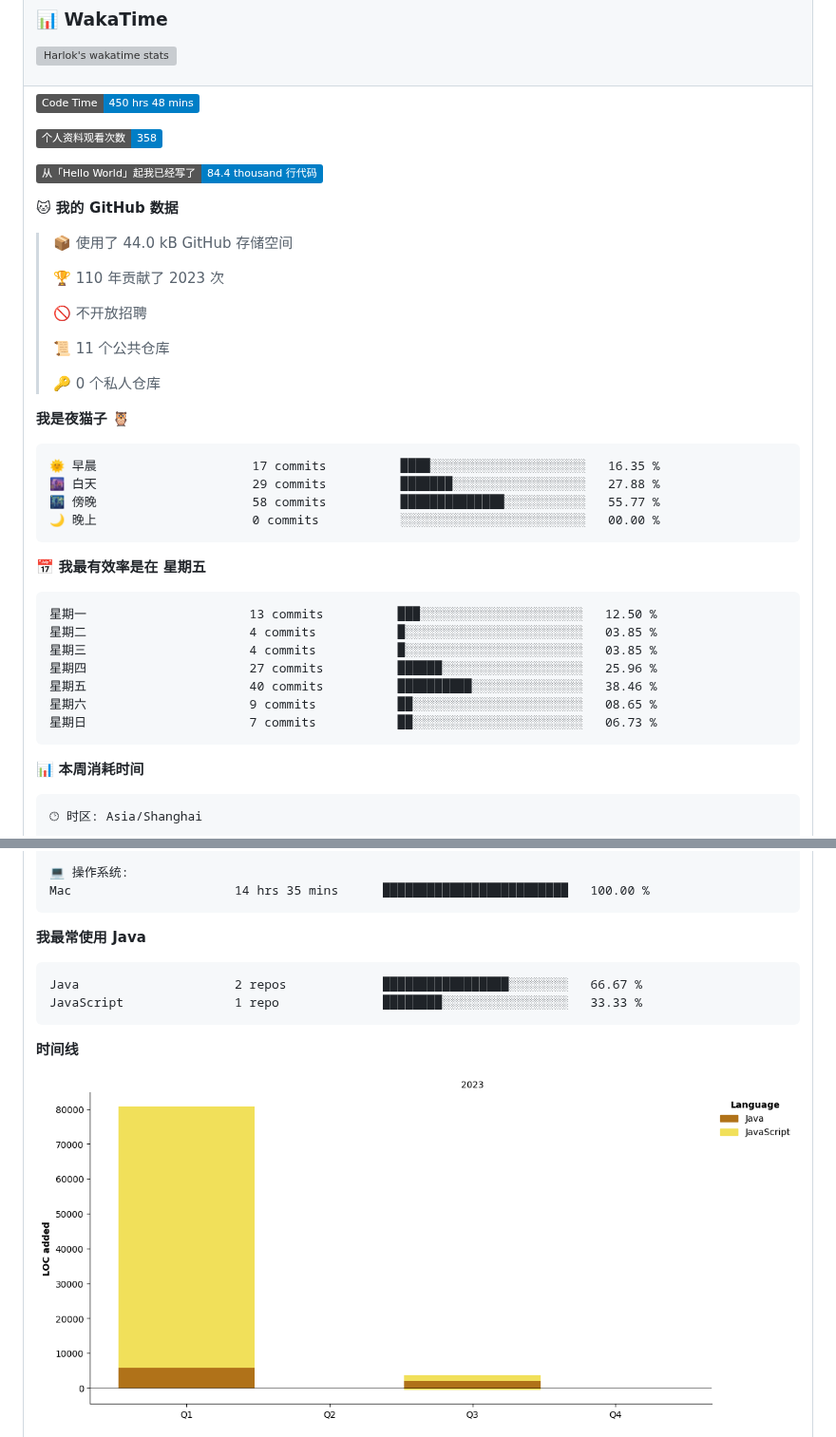
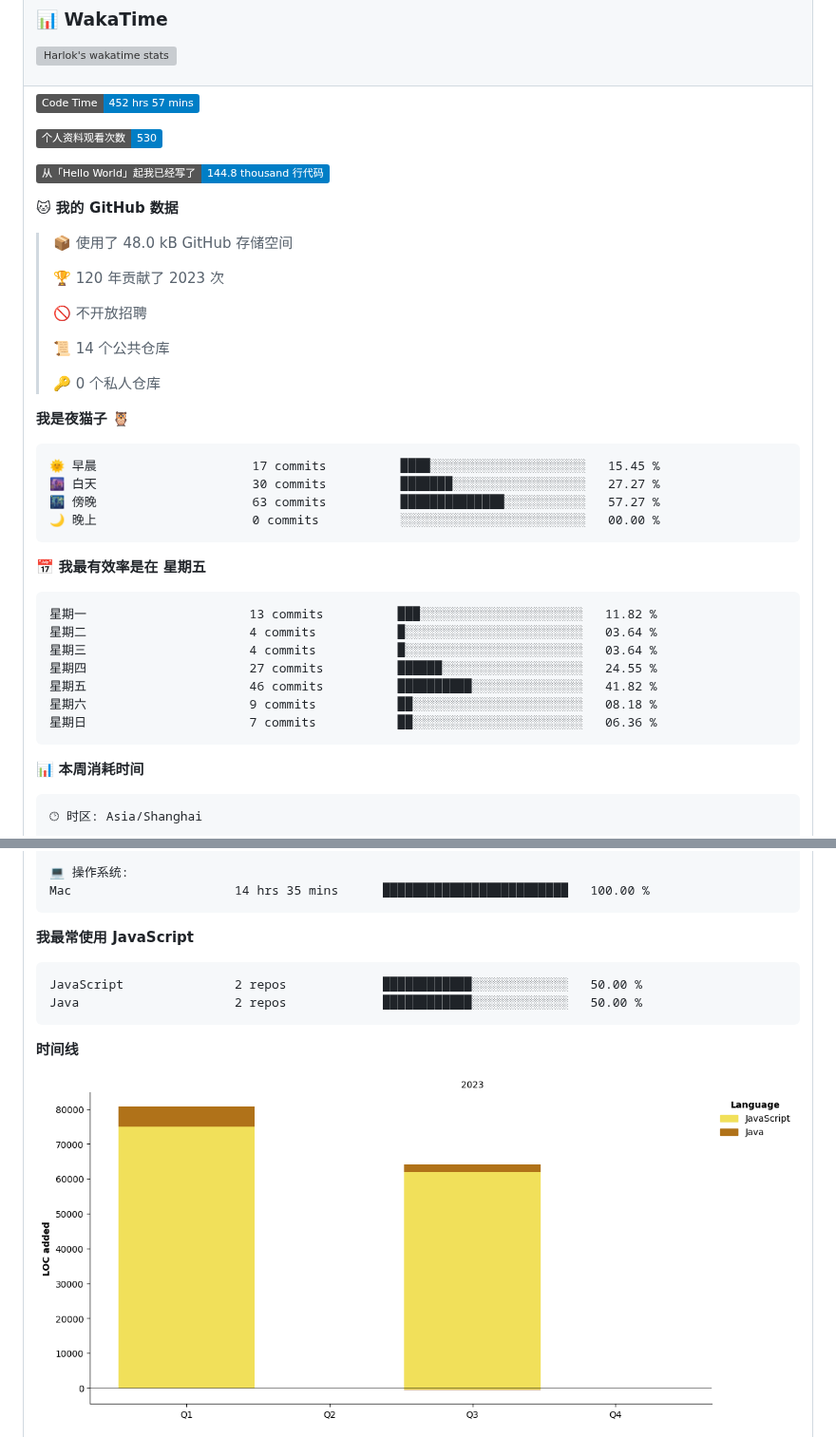
Before and after one commit to Jayzhuoct/Jayzhuoct, a Markdown page: README.md, 2 parts joined by grey strips. Shown at 95% size. Rendered like a GitHub page; pictures changed too: assets/bar_graph.png; badges without logos; grey boxes are pictures that could not be loaded.

Commit message:
Updated with Dev Metrics

````diff
--- a/README.md
+++ b/README.md
@@ -58,42 +58,42 @@
 <tr><td>
 
 <!--START_SECTION:waka-->
-![Code Time](http://img.shields.io/badge/Code%20Time-450%20hrs%2048%20mins-blue)
+![Code Time](http://img.shields.io/badge/Code%20Time-452%20hrs%2057%20mins-blue)
 
-![Profile Views](http://img.shields.io/badge/%E4%B8%AA%E4%BA%BA%E8%B5%84%E6%96%99%E8%A7%82%E7%9C%8B%E6%AC%A1%E6%95%B0-358-blue)
+![Profile Views](http://img.shields.io/badge/%E4%B8%AA%E4%BA%BA%E8%B5%84%E6%96%99%E8%A7%82%E7%9C%8B%E6%AC%A1%E6%95%B0-530-blue)
 
-![Lines of code](https://img.shields.io/badge/%E4%BB%8E%E3%80%8CHello%20World%E3%80%8D%E8%B5%B7%E6%88%91%E5%B7%B2%E7%BB%8F%E5%86%99%E4%BA%86-84.4%20thousand%20%E8%A1%8C%E4%BB%A3%E7%A0%81-blue)
+![Lines of code](https://img.shields.io/badge/%E4%BB%8E%E3%80%8CHello%20World%E3%80%8D%E8%B5%B7%E6%88%91%E5%B7%B2%E7%BB%8F%E5%86%99%E4%BA%86-144.8%20thousand%20%E8%A1%8C%E4%BB%A3%E7%A0%81-blue)
 
 **🐱 我的 GitHub 数据**
 
-> 📦  使用了 44.0 kB GitHub 存储空间
+> 📦  使用了 48.0 kB GitHub 存储空间
  >
-> 🏆 110 年贡献了 2023 次
+> 🏆 120 年贡献了 2023 次
  >
 > 🚫 不开放招聘
  >
-> 📜 11 个公共仓库
+> 📜 14 个公共仓库
  >
 > 🔑 0 个私人仓库
  >
 **我是夜猫子 🦉**
 
 ```text
-🌞 早晨                     17 commits          ████░░░░░░░░░░░░░░░░░░░░░   16.35 %
-🌆 白天                     29 commits          ███████░░░░░░░░░░░░░░░░░░   27.88 %
-🌃 傍晚                     58 commits          ██████████████░░░░░░░░░░░   55.77 %
+🌞 早晨                     17 commits          ████░░░░░░░░░░░░░░░░░░░░░   15.45 %
+🌆 白天                     30 commits          ███████░░░░░░░░░░░░░░░░░░   27.27 %
+🌃 傍晚                     63 commits          ██████████████░░░░░░░░░░░   57.27 %
 🌙 晚上                     0 commits           ░░░░░░░░░░░░░░░░░░░░░░░░░   00.00 %
 ```
 📅 **我最有效率是在 星期五**
 
 ```text
-星期一                      13 commits          ███░░░░░░░░░░░░░░░░░░░░░░   12.50 %
-星期二                      4 commits           █░░░░░░░░░░░░░░░░░░░░░░░░   03.85 %
-星期三                      4 commits           █░░░░░░░░░░░░░░░░░░░░░░░░   03.85 %
-星期四                      27 commits          ██████░░░░░░░░░░░░░░░░░░░   25.96 %
-星期五                      40 commits          ██████████░░░░░░░░░░░░░░░   38.46 %
-星期六                      9 commits           ██░░░░░░░░░░░░░░░░░░░░░░░   08.65 %
-星期日                      7 commits           ██░░░░░░░░░░░░░░░░░░░░░░░   06.73 %
+星期一                      13 commits          ███░░░░░░░░░░░░░░░░░░░░░░   11.82 %
+星期二                      4 commits           █░░░░░░░░░░░░░░░░░░░░░░░░   03.64 %
+星期三                      4 commits           █░░░░░░░░░░░░░░░░░░░░░░░░   03.64 %
+星期四                      27 commits          ██████░░░░░░░░░░░░░░░░░░░   24.55 %
+星期五                      46 commits          ██████████░░░░░░░░░░░░░░░   41.82 %
+星期六                      9 commits           ██░░░░░░░░░░░░░░░░░░░░░░░   08.18 %
+星期日                      7 commits           ██░░░░░░░░░░░░░░░░░░░░░░░   06.36 %
 ```
 
 
@@ -120,11 +120,11 @@ Jayzhuoct                18 mins             █░░░░░░░░░░
 Mac                      14 hrs 35 mins      █████████████████████████   100.00 %
 ```
 
-**我最常使用 Java**
+**我最常使用 JavaScript**
 
 ```text
-Java                     2 repos             █████████████████░░░░░░░░   66.67 %
-JavaScript               1 repo              ████████░░░░░░░░░░░░░░░░░   33.33 %
+JavaScript               2 repos             ████████████░░░░░░░░░░░░░   50.00 %
+Java                     2 repos             ████████████░░░░░░░░░░░░░   50.00 %
 ```
 
 
````
Also changed, not shown: other parts of README.md (+1 -1 lines).
